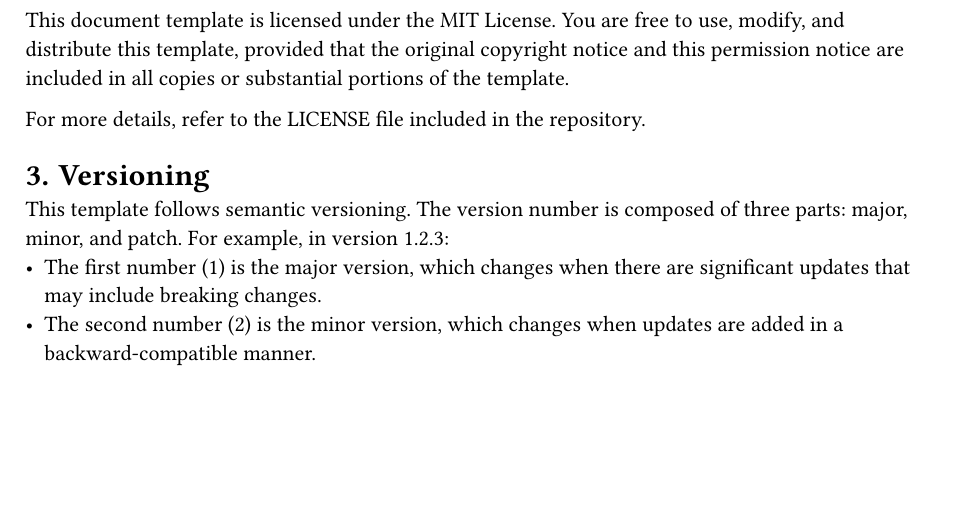
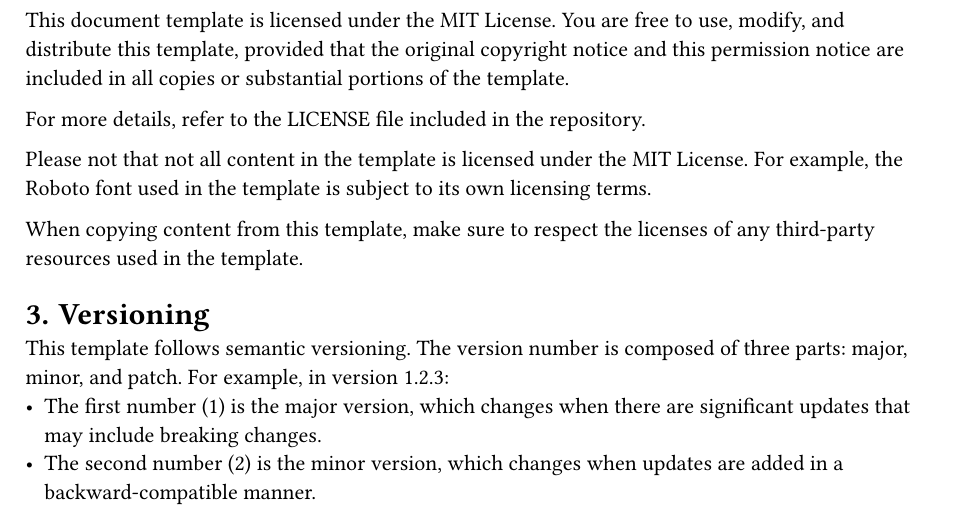
Before and after one commit to TomVer99/FHICT-typst-template, a Typst document (documentation/manual.typ): part of page 3 of 17, cut so that both start at the same text, the shorter picture padded with empty space. The pictures show the PDF file documentation/manual.pdf that the author committed with the source.

Commit message:
Clarify licensing terms for third-party resources in the template

```diff
--- a/documentation/manual.typ
+++ b/documentation/manual.typ
@@ -61,6 +61,10 @@ FHICT is never named specifically in the template, so it can be used for any Fon
 This document template is licensed under the MIT License. You are free to use, modify, and distribute this template, provided that the original copyright notice and this permission notice are included in all copies or substantial portions of the template.
 
 For more details, refer to the LICENSE file included in the repository.
+
+Please not that not all content in the template is licensed under the MIT License. For example, the Roboto font used in the template is subject to its own licensing terms.
+
+When copying content from this template, make sure to respect the licenses of any third-party resources used in the template.
 
 = Versioning
 
```
Also changed, not shown: documentation/manual.pdf.
